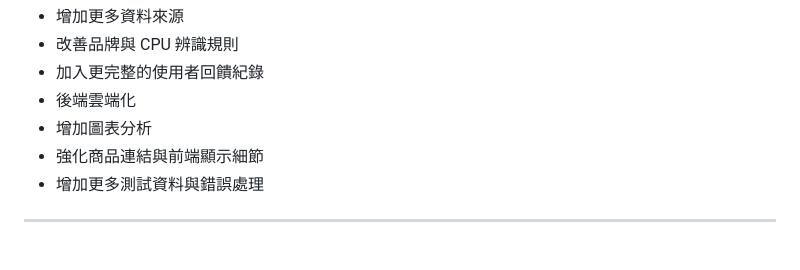
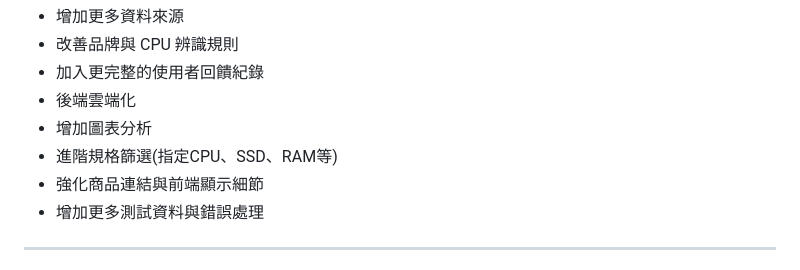
Before and after one commit to s1140939/project-1142, a Markdown page: README.md, the part around the change. Rendered like a GitHub page.

Commit message:
Update new README(更新README.md並刪除了多餘的紀錄)

```diff
--- a/README.md
+++ b/README.md
@@ -417,6 +417,7 @@ Elva      # 前端網站、頁面設計、推薦顯示
 - 加入更完整的使用者回饋紀錄
 - 後端雲端化
 - 增加圖表分析
+- 進階規格篩選(指定CPU、SSD、RAM等)
 - 強化商品連結與前端顯示細節
 - 增加更多測試資料與錯誤處理
 
```
